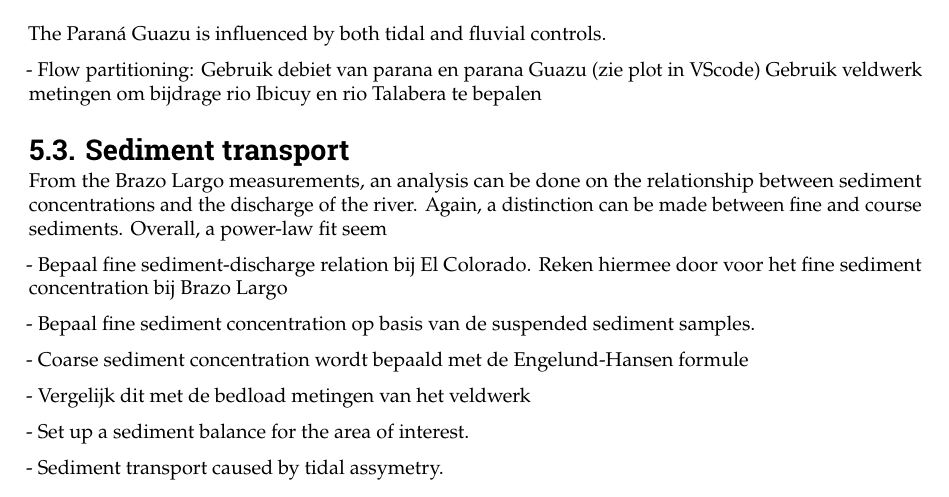
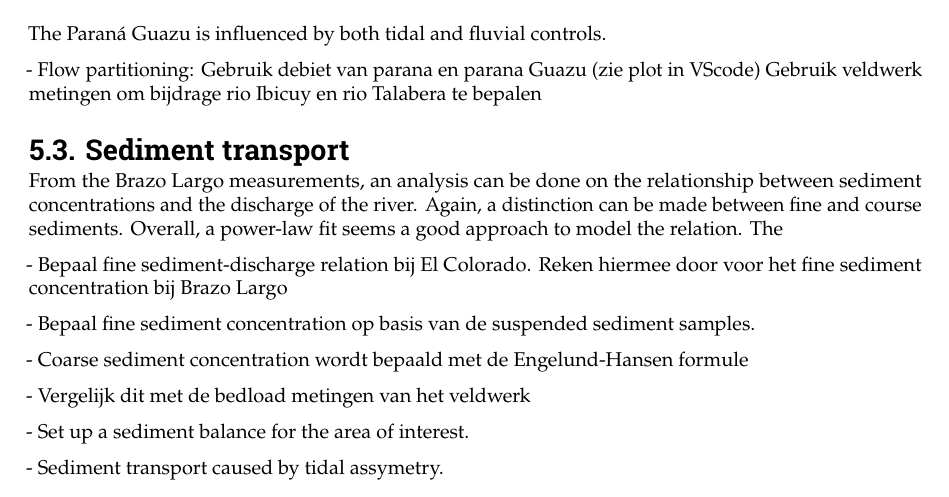
Before and after one commit to Njeapp2/bibtex, a LaTeX thesis (report.tex, which reads mainmatter/chapter-5.tex): part of page 30 of 44, cut so that both start at the same text. Compiled offline with pdfLaTeX.

Commit message:
Update on Overleaf.

```diff
--- a/mainmatter/chapter-5.tex
+++ b/mainmatter/chapter-5.tex
@@ -205,7 +205,7 @@ The Paraná Guazu is influenced by both tidal and fluvial controls.
 
 
 \section{Sediment transport}
-From the Brazo Largo measurements, an analysis can be done on the relationship between sediment concentrations and the discharge of the river. Again, a distinction can be made between fine and course sediments. Overall, a power-law fit seem
+From the Brazo Largo measurements, an analysis can be done on the relationship between sediment concentrations and the discharge of the river. Again, a distinction can be made between fine and course sediments. Overall, a power-law fit seems a good approach to model the relation. The
 
 
 
```
